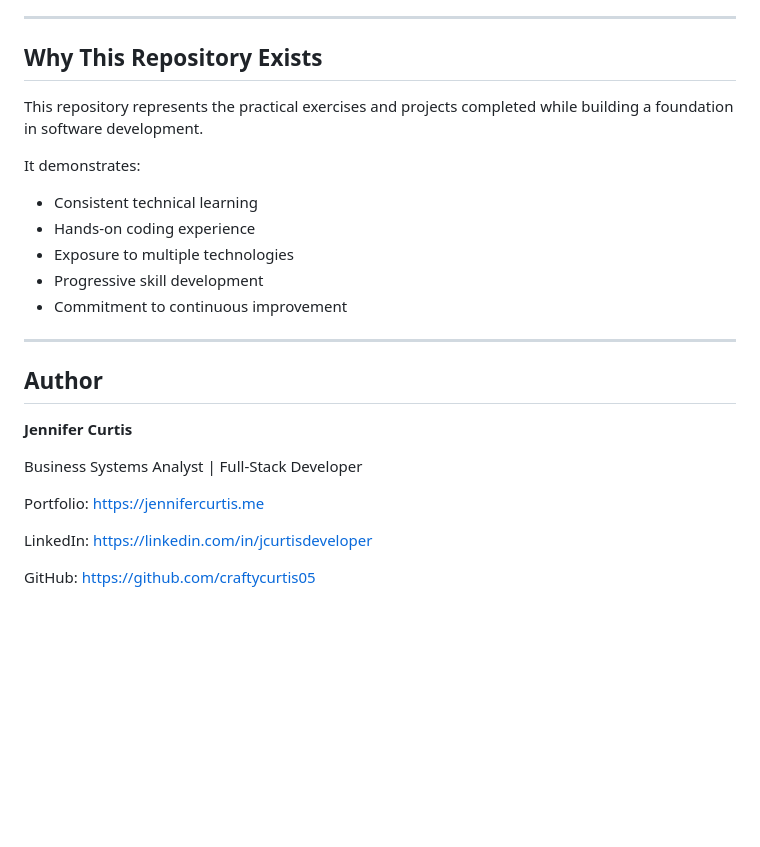
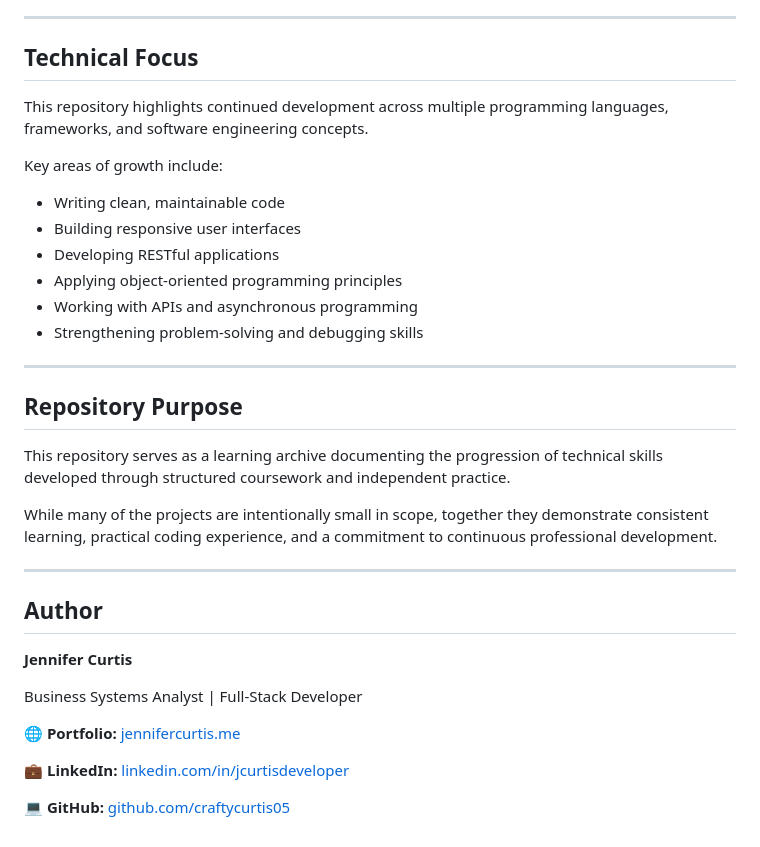
Before and after one commit to CraftyCurtis05/mini-projects, a Markdown page: README.md, the part around one of its changes. Drawn GitHub-style; blank space fills up the shorter version.

```diff
--- a/README.md
+++ b/README.md
@@ -130,17 +107,26 @@ Projects focused on:
 
 ---
 
-## Why This Repository Exists
+## Technical Focus
 
-This repository represents the practical exercises and projects completed while building a foundation in software development.
+This repository highlights continued development across multiple programming languages, frameworks, and software engineering concepts.
 
-It demonstrates:
+Key areas of growth include:
 
-- Consistent technical learning
-- Hands-on coding experience
-- Exposure to multiple technologies
-- Progressive skill development
-- Commitment to continuous improvement
+- Writing clean, maintainable code
+- Building responsive user interfaces
+- Developing RESTful applications
+- Applying object-oriented programming principles
+- Working with APIs and asynchronous programming
+- Strengthening problem-solving and debugging skills
+
+---
+
+## Repository Purpose
+
+This repository serves as a learning archive documenting the progression of technical skills developed through structured coursework and independent practice.
+
+While many of the projects are intentionally small in scope, together they demonstrate consistent learning, practical coding experience, and a commitment to continuous professional development.
 
 ---
 
@@ -150,8 +136,8 @@ It demonstrates:
 
 Business Systems Analyst | Full-Stack Developer
 
-Portfolio: https://jennifercurtis.me
+🌐 **Portfolio:** [jennifercurtis.me](https://jennifercurtis.me)
 
-LinkedIn: https://linkedin.com/in/jcurtisdeveloper
+💼 **LinkedIn:** [linkedin.com/in/jcurtisdeveloper](https://linkedin.com/in/jcurtisdeveloper)
 
-GitHub: https://github.com/craftycurtis05
+💻 **GitHub:** [github.com/craftycurtis05](https://github.com/craftycurtis05)
```
Also changed, not shown: other parts of README.md (+26 -49 lines).
